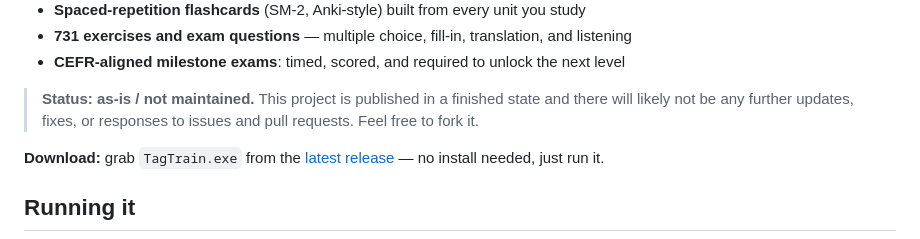
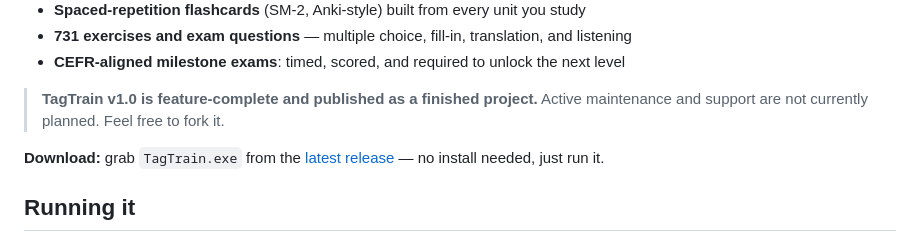
Before and after one commit to colsonj/learn-tagalog, a Markdown page: README.md, the part around the change. Rendered like a GitHub page.

Commit message:
Soften project status note in README

```diff
--- a/README.md
+++ b/README.md
@@ -21,9 +21,9 @@ ads, no internet connection needed.
 - **CEFR-aligned milestone exams**: timed, scored, and required to unlock the
   next level
 
-> **Status: as-is / not maintained.** This project is published in a finished
-> state and there will likely not be any further updates, fixes, or responses
-> to issues and pull requests. Feel free to fork it.
+> **TagTrain v1.0 is feature-complete and published as a finished project.**
+> Active maintenance and support are not currently planned. Feel free to fork
+> it.
 
 **Download:** grab `TagTrain.exe` from the
 [latest release](../../releases/latest) — no install needed, just run it.
```
